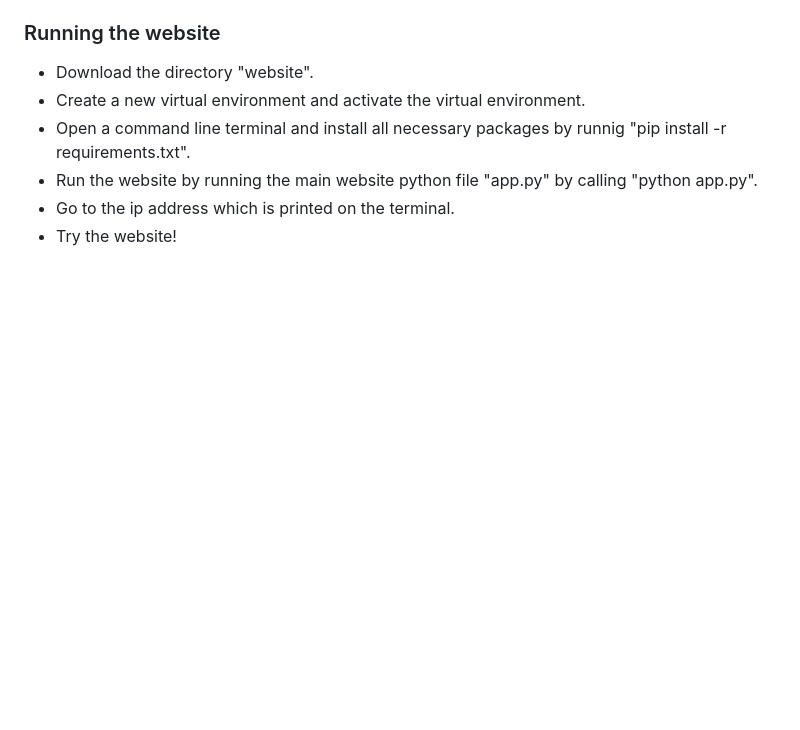
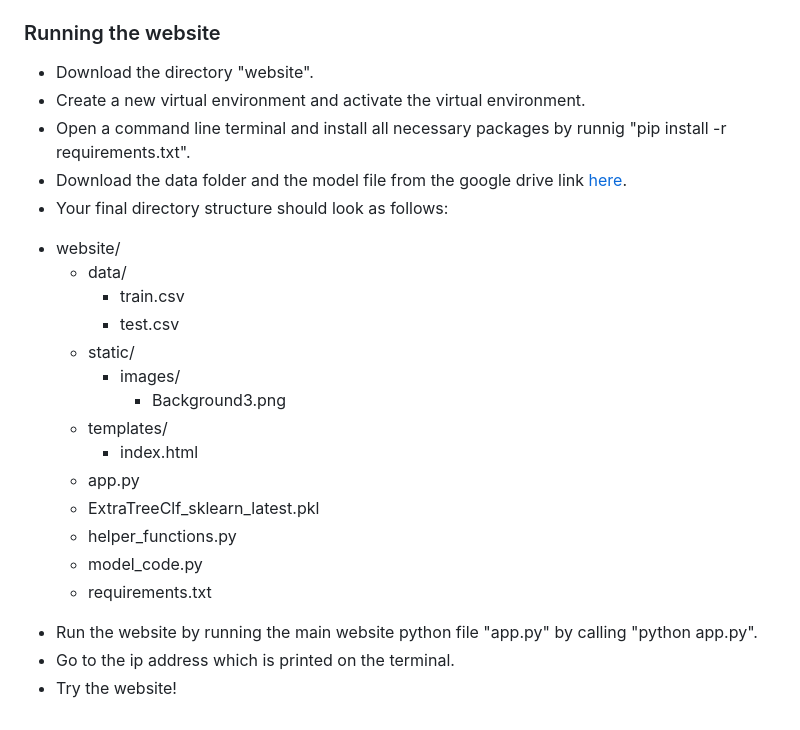
Before and after one commit to stargazer77077/ece143-Group4-project-Personal_Financial_Literacy_Optimizer, a Markdown page: README.md, the part around the change. GitHub-like rendering; blank space fills up the shorter version.

```diff
--- a/README.md
+++ b/README.md
@@ -119,6 +119,22 @@ For example, if `Num_of_Loan` is negatively correlated with `Credit_Score`, and
 * Download the directory "website".
 * Create a new virtual environment and activate the virtual environment.
 * Open a command line terminal and install all necessary packages by runnig "pip install -r requirements.txt".
+* Download the data folder and the model file from the google drive link [here](https://drive.google.com/drive/folders/1YQUFKBU24Fuo3fWVIWFftbJ-maniOtxU?usp=sharing).
+* Your final directory structure should look as follows:
+- website/
+  - data/
+    - train.csv
+    - test.csv
+  - static/
+    - images/
+      - Background3.png
+  - templates/
+    - index.html
+  - app.py
+  - ExtraTreeClf_sklearn_latest.pkl
+  - helper_functions.py
+  - model_code.py
+  - requirements.txt
 * Run the website by running the main website python file "app.py" by calling "python app.py".
 * Go to the ip address which is printed on the terminal.
 * Try the website!
```
